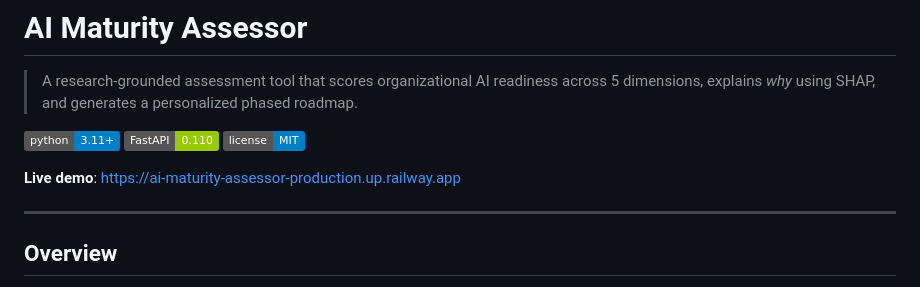
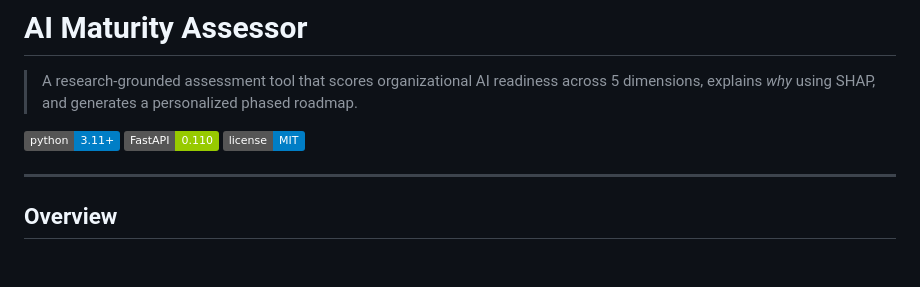
Before and after one commit to LuchitoGarcia/ai-maturity-assessor, a Markdown page: README.md, the part around the change. Drawn GitHub-style; badges without logos; blank space fills up the shorter version.

Commit message:
Remove live demo link from README
Removed the live demo link from the README.

```diff
--- a/README.md
+++ b/README.md
@@ -4,7 +4,6 @@
 
 [![Python](https://img.shields.io/badge/python-3.11+-blue)]() [![FastAPI](https://img.shields.io/badge/FastAPI-0.110-green)]() [![License](https://img.shields.io/badge/license-MIT-blue)]()
 
-**Live demo**: https://ai-maturity-assessor-production.up.railway.app
 
 ---
 
```
